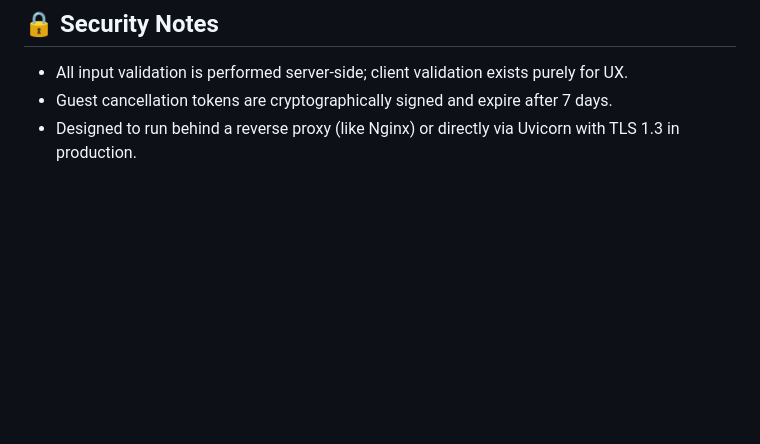
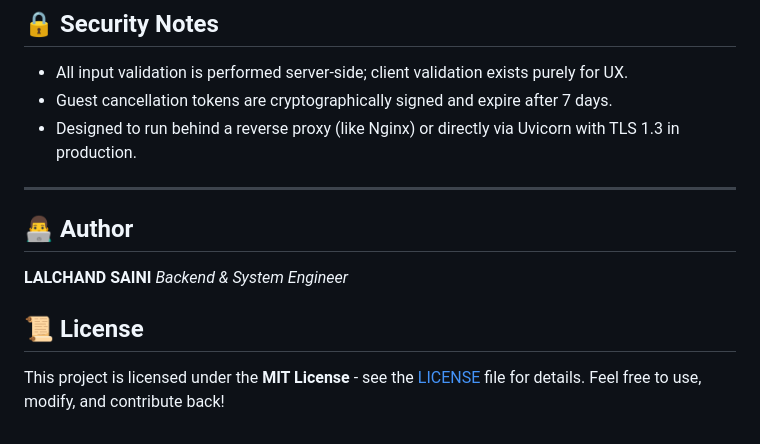
Before and after one commit to saini-lalchand/XORE, a Markdown page: README.md, the part around the change. Drawn GitHub-style; blank space fills up the shorter version.

```diff
--- a/README.md
+++ b/README.md
@@ -106,3 +106,12 @@ The system allows users to submit debloat requests (with full client, device, an
 - All input validation is performed server-side; client validation exists purely for UX.
 - Guest cancellation tokens are cryptographically signed and expire after 7 days.
 - Designed to run behind a reverse proxy (like Nginx) or directly via Uvicorn with TLS 1.3 in production.
+---
+
+## 👨‍💻 Author
+
+**LALCHAND SAINI** *Backend & System Engineer*
+
+## 📜 License
+
+This project is licensed under the **MIT License** - see the [LICENSE](LICENSE) file for details. Feel free to use, modify, and contribute back!
```
